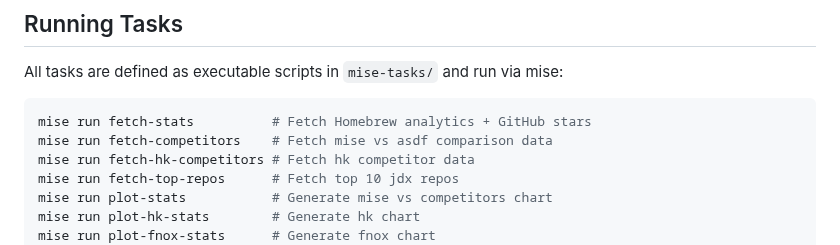
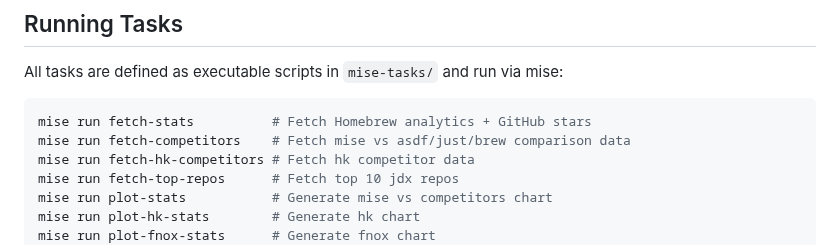
Before and after one commit to jdx/mise-analytics, a Markdown page: CLAUDE.md, the part around the change. GitHub-like rendering.

````diff
--- a/CLAUDE.md
+++ b/CLAUDE.md
@@ -19,7 +19,7 @@ All tasks are defined as executable scripts in `mise-tasks/` and run via mise:
 
 ```sh
 mise run fetch-stats          # Fetch Homebrew analytics + GitHub stars
-mise run fetch-competitors    # Fetch mise vs asdf comparison data
+mise run fetch-competitors    # Fetch mise vs asdf/just/brew comparison data
 mise run fetch-hk-competitors # Fetch hk competitor data
 mise run fetch-top-repos      # Fetch top 10 jdx repos
 mise run plot-stats           # Generate mise vs competitors chart
````
Also changed, not shown: README.md (+1 -0 lines), charts/mise_stats.png, 5 other files.
